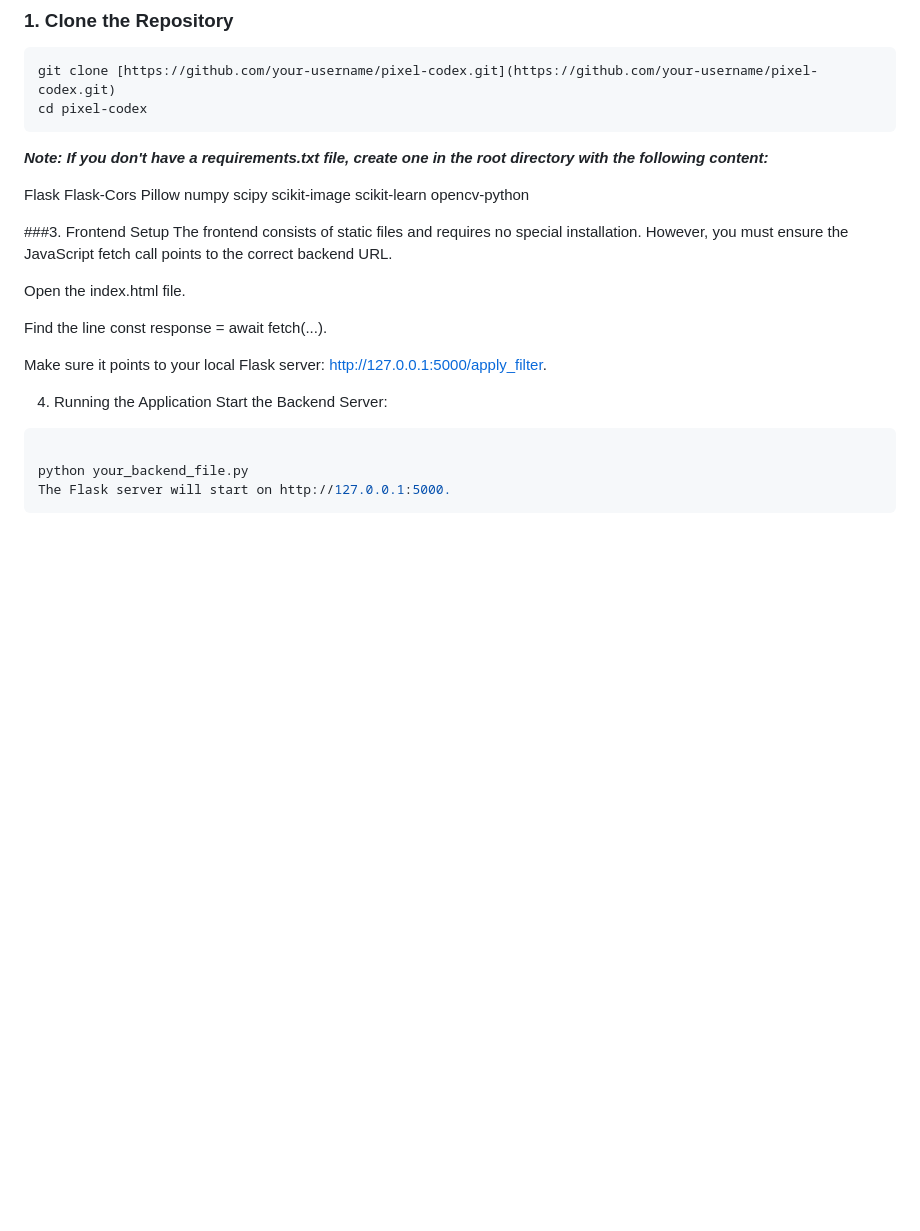
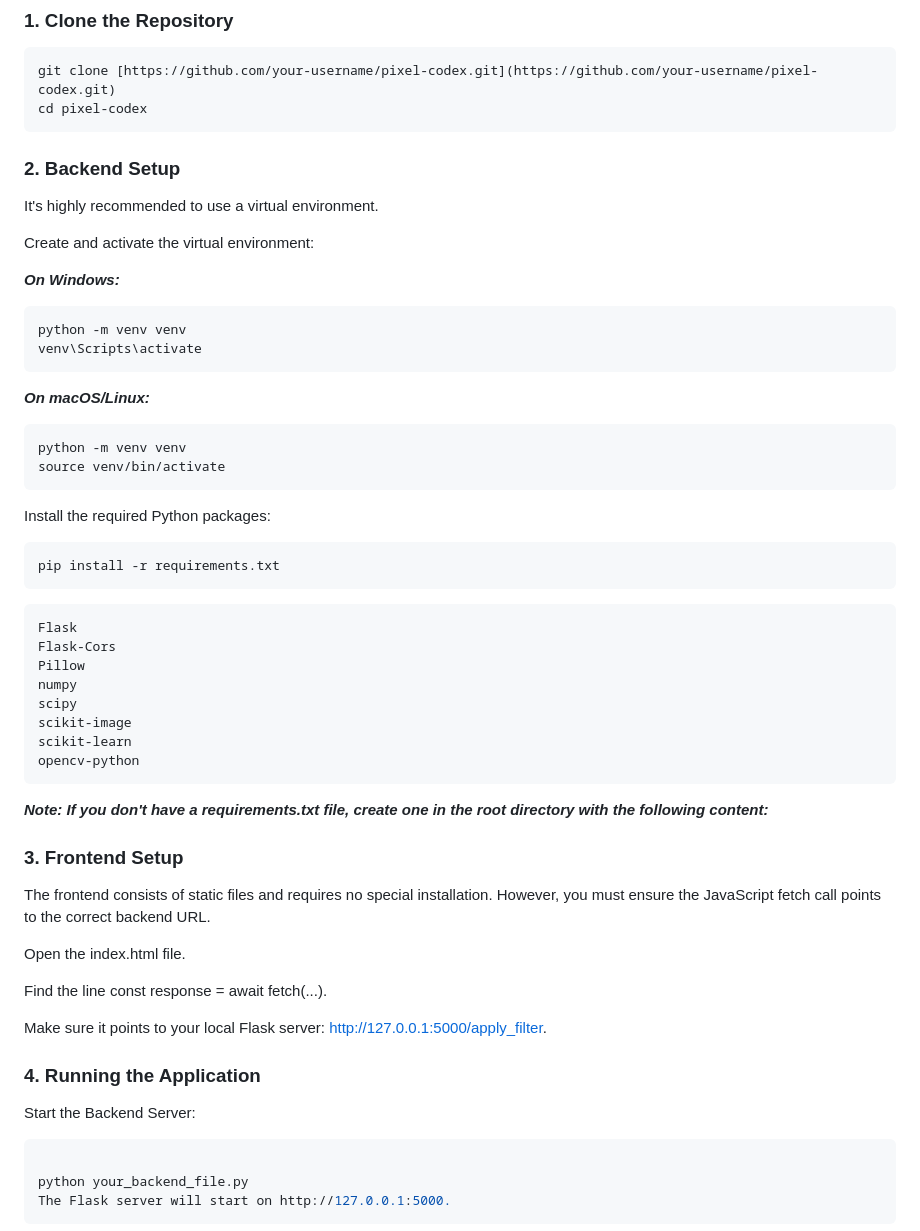
Before and after one commit to ImShubh18/Image-Filtering-Computer-Vision-, a Markdown page: README.md, the part around the change. GitHub-like rendering; blank space fills up the shorter version.

````diff
--- a/README.md
+++ b/README.md
@@ -53,8 +53,30 @@ git clone [https://github.com/your-username/pixel-codex.git](https://github.com/
 cd pixel-codex
 ```
 
-***Note: If you don't have a requirements.txt file, create one in the root directory with the following content:***
+### 2. Backend Setup
+It's highly recommended to use a virtual environment.
 
+Create and activate the virtual environment:
+
+***On Windows:***
+
+```bash
+python -m venv venv
+venv\Scripts\activate
+```
+***On macOS/Linux:***
+
+```bash
+python -m venv venv
+source venv/bin/activate
+```
+Install the required Python packages:
+
+```bash
+pip install -r requirements.txt
+```
+
+```
 Flask
 Flask-Cors
 Pillow
@@ -63,8 +85,12 @@ scipy
 scikit-image
 scikit-learn
 opencv-python
+```
 
-###3. Frontend Setup
+***Note: If you don't have a requirements.txt file, create one in the root directory with the following content:***
+
+
+### 3. Frontend Setup
 The frontend consists of static files and requires no special installation. However, you must ensure the JavaScript fetch call points to the correct backend URL.
 
 Open the index.html file.
@@ -73,7 +99,7 @@ Find the line const response = await fetch(...).
 
 Make sure it points to your local Flask server: http://127.0.0.1:5000/apply_filter.
 
-4. Running the Application
+### 4. Running the Application
 Start the Backend Server:
 
 ```bash
````
